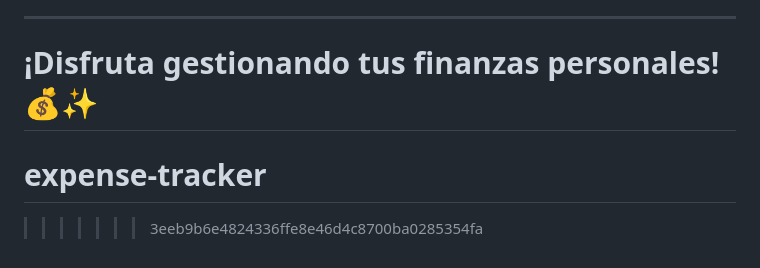
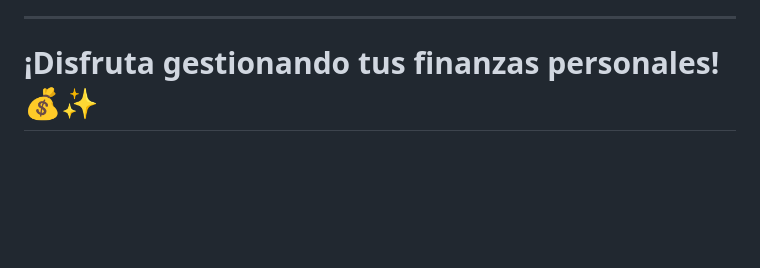
Before and after one commit to angeldqr/expense-tracker, a Markdown page: README.md, the part around the change. Rendered like a GitHub page; blank space fills up the shorter version.

Commit message:
Clean up README.md by removing redundant headers
Removed unnecessary section headers and merged content.

```diff
--- a/README.md
+++ b/README.md
@@ -373,5 +373,3 @@ Este proyecto está bajo la Licencia MIT. Ver el archivo `LICENSE` para más det
 
 **¡Disfruta gestionando tus finanzas personales!** 💰✨
 =======
-# expense-tracker
->>>>>>> 3eeb9b6e4824336ffe8e46d4c8700ba0285354fa
```
